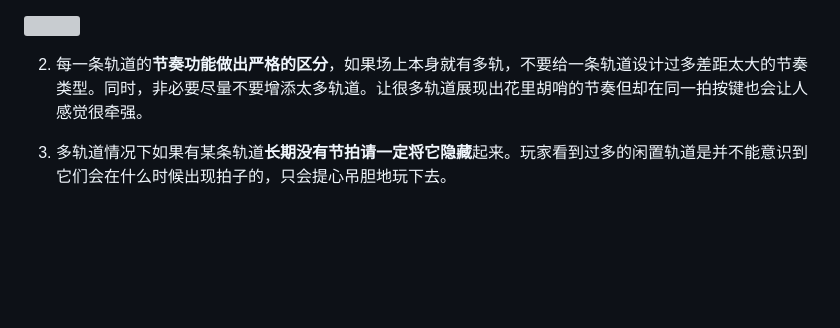
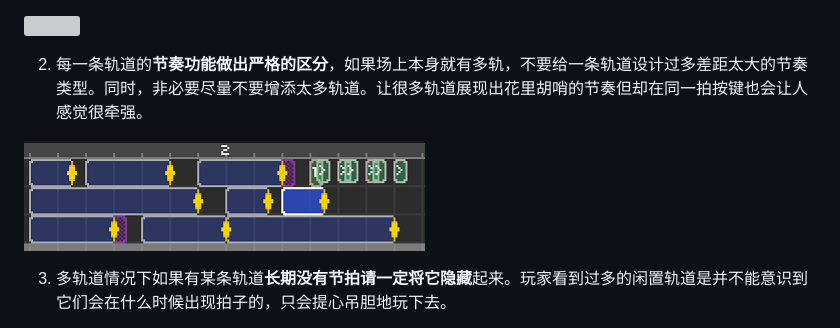
Before and after one commit to SBZSDQuCHeng/RDEditorTutorialCHN, a Markdown page: 12.md, the part around the change printed below. GitHub-like rendering; pictures changed too: .gitbook/assets/12-02.png (added); blank space fills up the shorter version; grey boxes are pictures that could not be loaded.

Commit message:
GitBook: [master] one page and 2 assets modified

```diff
--- a/12.md
+++ b/12.md
@@ -15,4 +15,6 @@ description: 介绍一些多轨道并行下设计谱面节奏的经验
 
 2. 每一条轨道的**节奏功能做出严格的区分**，如果场上本身就有多轨，不要给一条轨道设计过多差距太大的节奏类型。同时，非必要尽量不要增添太多轨道。让很多轨道展现出花里胡哨的节奏但却在同一拍按键也会让人感觉很牵强。
 
+![&#x8FD9;&#x6837;&#x4F1A;&#x8BA9;&#x4EBA;&#x975E;&#x5E38;&#x8FF7;&#x60D1;](.gitbook/assets/12-02.png)
+
 3. 多轨道情况下如果有某条轨道**长期没有节拍请一定将它隐藏**起来。玩家看到过多的闲置轨道是并不能意识到它们会在什么时候出现拍子的，只会提心吊胆地玩下去。
```
Also changed, not shown: other parts of 12.md (+2 -0 lines), 1 other file.
